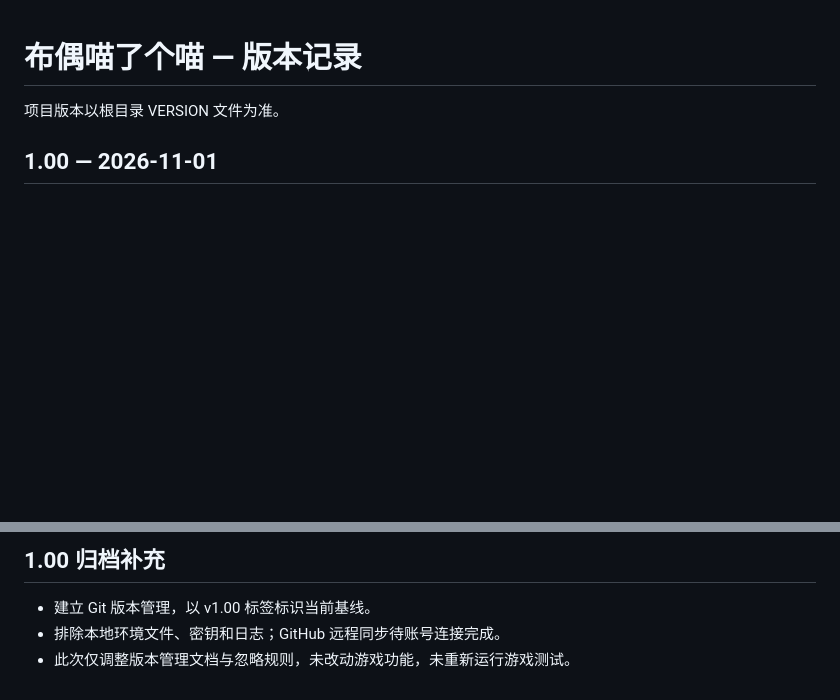
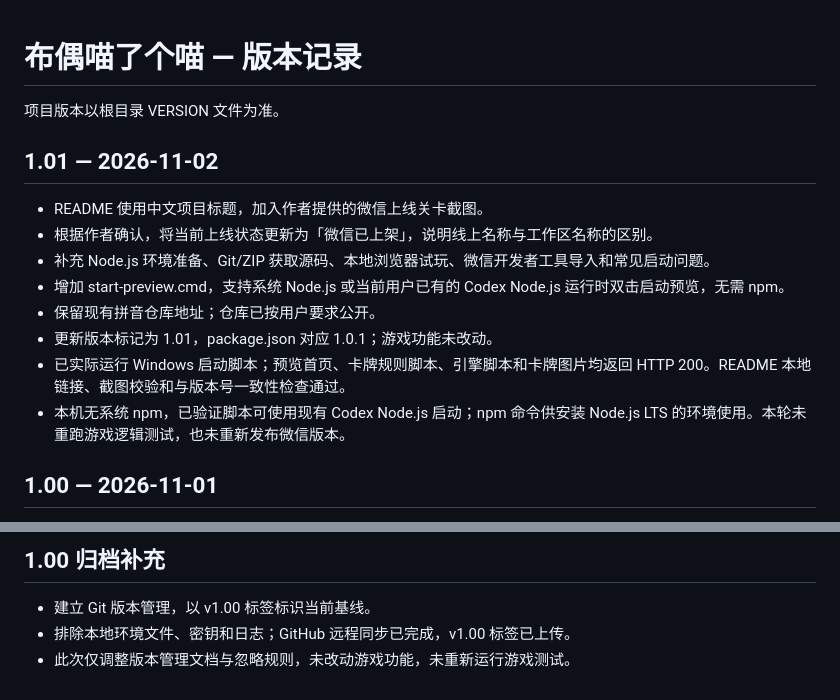
Before and after one commit to xiaodainiao/buou-miao-le-ge-miao, a Markdown page: CHANGELOG.md, 2 parts joined by grey strips. Rendered like a GitHub page; blank space fills up the shorter version.

```diff
--- a/CHANGELOG.md
+++ b/CHANGELOG.md
@@ -2,6 +2,16 @@
 
 项目版本以根目录 VERSION 文件为准。
 
+## 1.01 — 2026-11-02
+
+- README 使用中文项目标题，加入作者提供的微信上线关卡截图。
+- 根据作者确认，将当前上线状态更新为「微信已上架」，说明线上名称与工作区名称的区别。
+- 补充 Node.js 环境准备、Git/ZIP 获取源码、本地浏览器试玩、微信开发者工具导入和常见启动问题。
+- 增加 start-preview.cmd，支持系统 Node.js 或当前用户已有的 Codex Node.js 运行时双击启动预览，无需 npm。
+- 保留现有拼音仓库地址；仓库已按用户要求公开。
+- 更新版本标记为 1.01，package.json 对应 1.0.1；游戏功能未改动。
+- 已实际运行 Windows 启动脚本；预览首页、卡牌规则脚本、引擎脚本和卡牌图片均返回 HTTP 200。README 本地链接、截图校验和与版本号一致性检查通过。
+- 本机无系统 npm，已验证脚本可使用现有 Codex Node.js 启动；npm 命令供安装 Node.js LTS 的环境使用。本轮未重跑游戏逻辑测试，也未重新发布微信版本。
 ## 1.00 — 2026-11-01
 
 - 用户确认：当前项目状态作为 1.00 版本基线。
@@ -18,5 +28,5 @@
 ## 1.00 归档补充
 
 - 建立 Git 版本管理，以 v1.00 标签标识当前基线。
-- 排除本地环境文件、密钥和日志；GitHub 远程同步待账号连接完成。
+- 排除本地环境文件、密钥和日志；GitHub 远程同步已完成，v1.00 标签已上传。
 - 此次仅调整版本管理文档与忽略规则，未改动游戏功能，未重新运行游戏测试。
```
Also changed, not shown: AGENTS.md (+1 -1 lines), README.md (+118 -30 lines), docs/images/wechat-release-levels.jpg (added), 3 other files.
